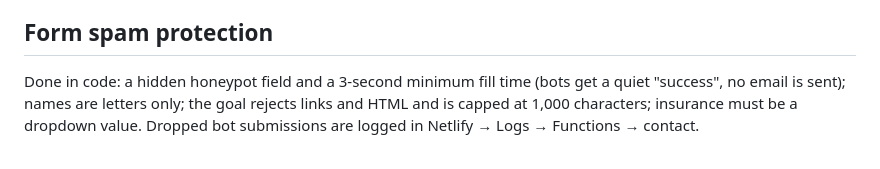
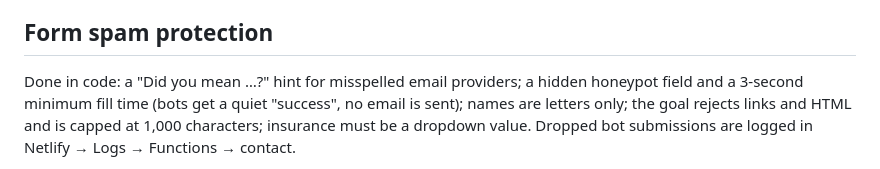
Before and after one commit to samsaraprogramming/powerhouse, a Markdown page: TODO.md, the part around one of its changes. GitHub-like rendering.

Commit message:
TODO: live form test done; note the email typo hint
Co-Authored-By: Claude Opus 5.5 <noreply@anthropic.com>
Claude-Session: https://claude.ai/code/session_01HrBupFe8bmKUgN6M3LHXo4

```diff
--- a/TODO.md
+++ b/TODO.md
@@ -26,7 +26,7 @@ failed confirmations are logged.
 
 ## Form spam protection
 
-Done in code: a hidden honeypot field and a 3-second minimum fill time (bots get a quiet "success", no email is
+Done in code: a "Did you mean …?" hint for misspelled email providers; a hidden honeypot field and a 3-second minimum fill time (bots get a quiet "success", no email is
 sent); names are letters only; the goal rejects links and HTML and is capped at 1,000 characters; insurance must
 be a dropdown value. Dropped bot submissions are logged in Netlify → Logs → Functions → contact.
 
```
Also changed, not shown: other parts of TODO.md (+1 -1 lines).
